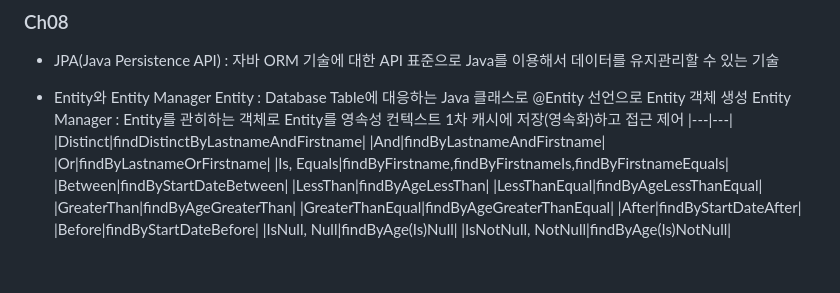
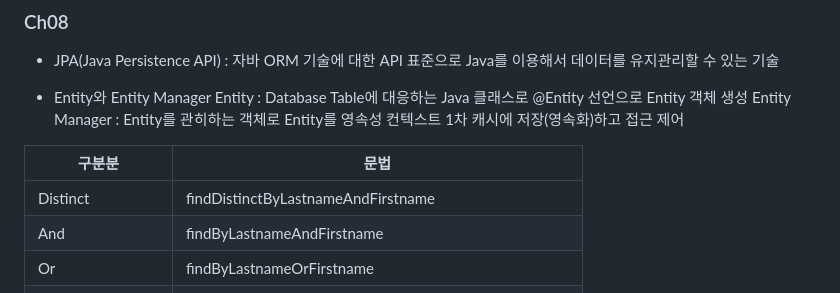
Before and after one commit to wjdals1217/Spring, a Markdown page: README.md, the part around the change printed below. Drawn GitHub-style; blank space fills up the shorter version.

```diff
--- a/README.md
+++ b/README.md
@@ -67,6 +67,8 @@ Spring은 Proxy(대리자) 기반 AOP를 지원. Proxy는 Target 객체에 대
 - Entity와 Entity Manager
   Entity : Database Table에 대응하는 Java 클래스로 @Entity 선언으로 Entity 객체 생성
   Entity Manager : Entity를 관히하는 객체로 Entity를 영속성 컨텍스트 1차 캐시에 저장(영속화)하고 접근 제어
+
+|구분분|문법|
 |---|---|
 |Distinct|findDistinctByLastnameAndFirstname|
 |And|findByLastnameAndFirstname|
```
Also changed, not shown: other parts of README.md (+2 -0 lines).
